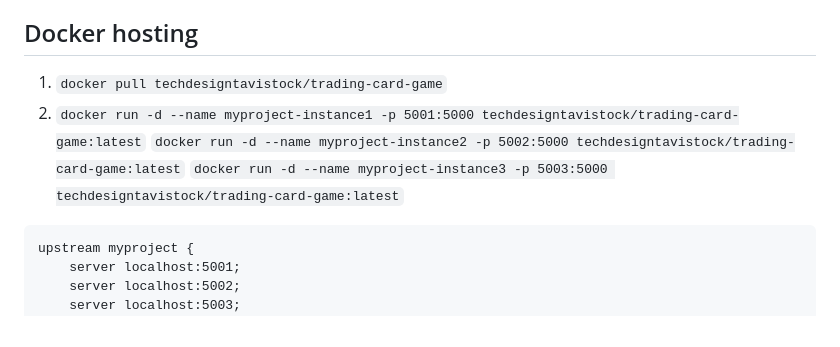
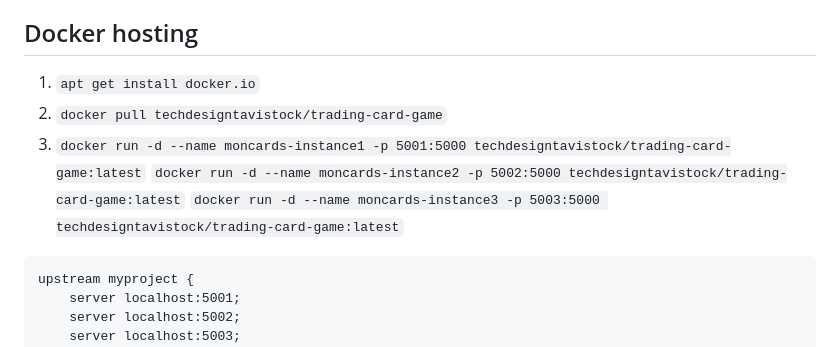
Before and after one commit to webdesignsbytom/fullstack-starter, a Markdown page: Hosting.md, the part around the change. Rendered like a GitHub page.

Commit message:
docker updates

````diff
--- a/Hosting.md
+++ b/Hosting.md
@@ -210,10 +210,11 @@ server {
 
 ## Docker hosting
 
-1. `docker pull techdesigntavistock/trading-card-game`
-2. `docker run -d --name myproject-instance1 -p 5001:5000 techdesigntavistock/trading-card-game:latest`
-    `docker run -d --name myproject-instance2 -p 5002:5000 techdesigntavistock/trading-card-game:latest`
-    `docker run -d --name myproject-instance3 -p 5003:5000 techdesigntavistock/trading-card-game:latest`
+1. `apt get install docker.io`
+2. `docker pull techdesigntavistock/trading-card-game`
+3. `docker run -d --name moncards-instance1 -p 5001:5000 techdesigntavistock/trading-card-game:latest`
+    `docker run -d --name moncards-instance2 -p 5002:5000 techdesigntavistock/trading-card-game:latest`
+    `docker run -d --name moncards-instance3 -p 5003:5000 techdesigntavistock/trading-card-game:latest`
 
 ```md
 upstream myproject {
````
Also changed, not shown: 1 other file.
